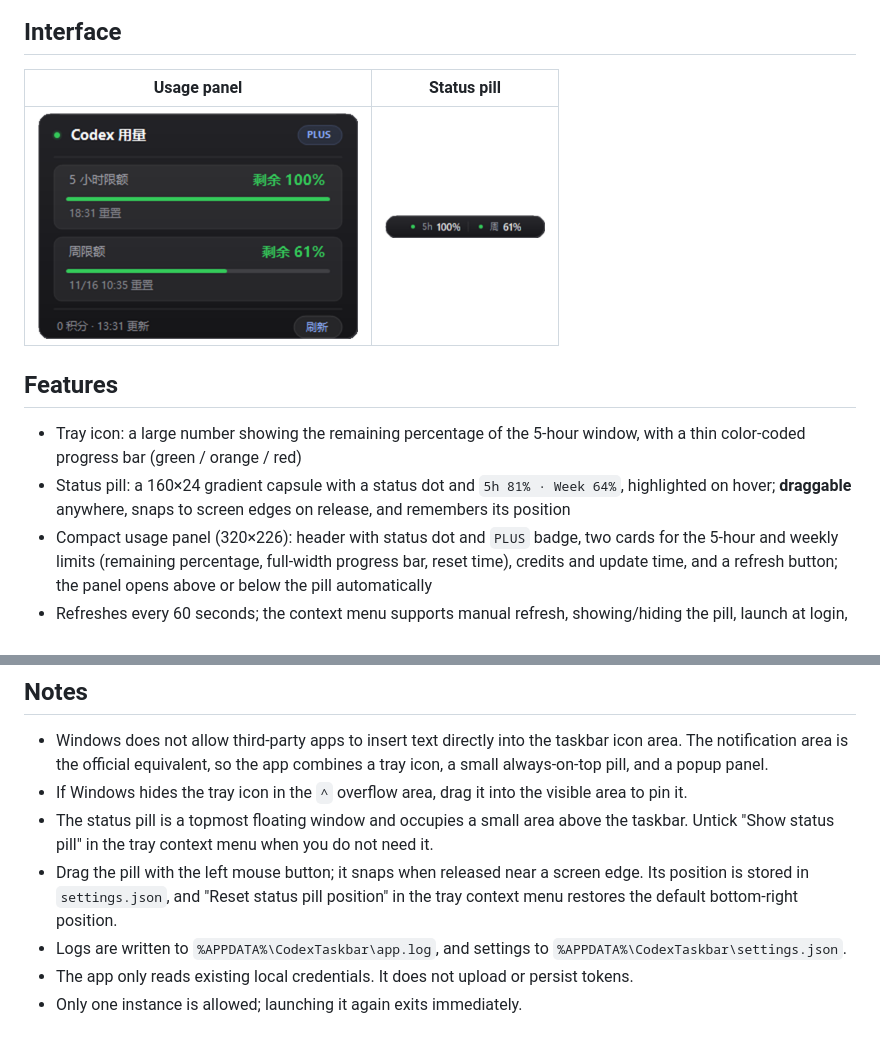
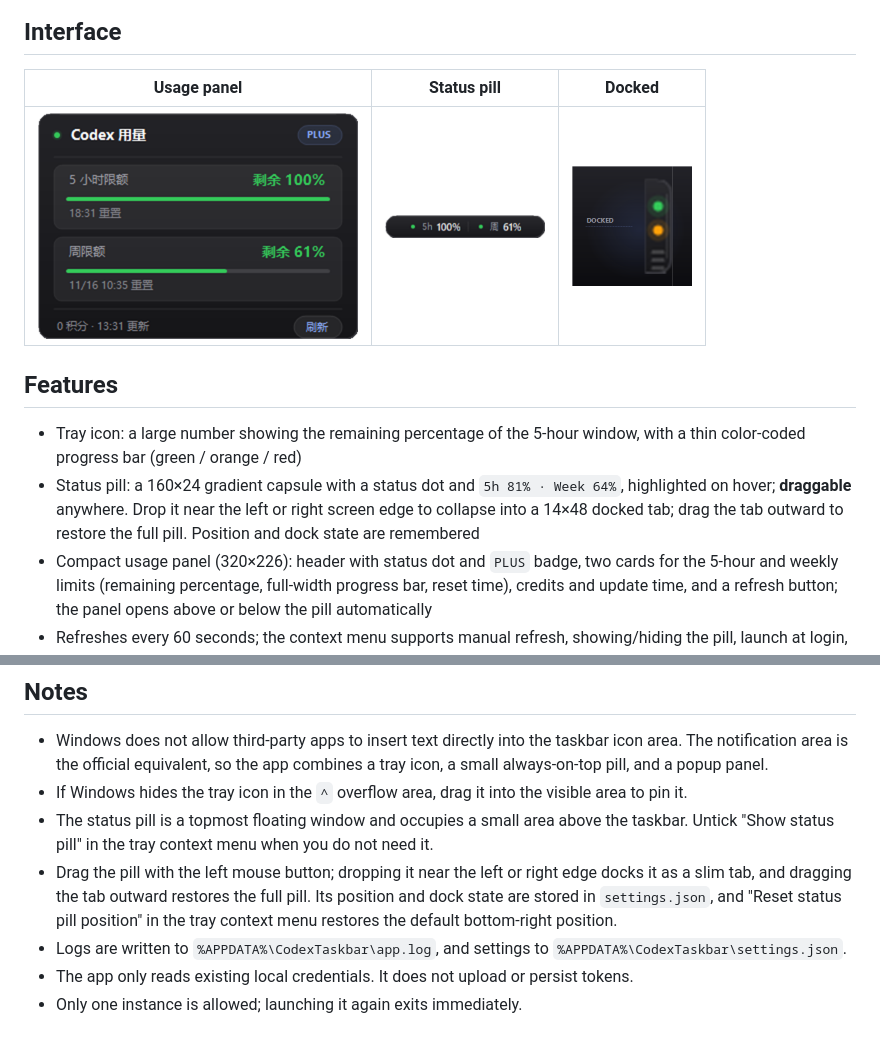
Before and after one commit to suboy1219/codex-taskbar, a Markdown page: README.en.md, 2 parts joined by grey strips. GitHub-like rendering; pictures changed too: docs/docked.png (added).

Commit message:
feat: add edge docking for status pill (v1.0.2)

```diff
--- a/README.en.md
+++ b/README.en.md
@@ -16,14 +16,14 @@ Run the downloaded `CodexTaskbar.exe` directly; no separate .NET runtime is requ
 
 ## Interface
 
-| Usage panel | Status pill |
-| :---: | :---: |
-| <img src="docs/panel.png" alt="Usage panel" width="320"> | <img src="docs/strip.png" alt="Status pill" width="160"> |
+| Usage panel | Status pill | Docked |
+| :---: | :---: | :---: |
+| <img src="docs/panel.png" alt="Usage panel" width="320"> | <img src="docs/strip.png" alt="Status pill" width="160"> | <img src="docs/docked.png" alt="Docked tab" width="120"> |
 
 ## Features
 
 - Tray icon: a large number showing the remaining percentage of the 5-hour window, with a thin color-coded progress bar (green / orange / red)
-- Status pill: a 160×24 gradient capsule with a status dot and `5h 81% · Week 64%`, highlighted on hover; **draggable** anywhere, snaps to screen edges on release, and remembers its position
+- Status pill: a 160×24 gradient capsule with a status dot and `5h 81% · Week 64%`, highlighted on hover; **draggable** anywhere. Drop it near the left or right screen edge to collapse into a 14×48 docked tab; drag the tab outward to restore the full pill. Position and dock state are remembered
 - Compact usage panel (320×226): header with status dot and `PLUS` badge, two cards for the 5-hour and weekly limits (remaining percentage, full-width progress bar, reset time), credits and update time, and a refresh button; the panel opens above or below the pill automatically
 - Refreshes every 60 seconds; the context menu supports manual refresh, showing/hiding the pill, launch at login, and exit
 - Reuses the local Codex login (`~/.codex/auth.json`) and refreshes the token automatically when it expires
@@ -65,7 +65,7 @@ D:\github\codex-taskbar\dist\CodexTaskbar.exe --check D:\github\codex-taskbar\us
 - Windows does not allow third-party apps to insert text directly into the taskbar icon area. The notification area is the official equivalent, so the app combines a tray icon, a small always-on-top pill, and a popup panel.
 - If Windows hides the tray icon in the `^` overflow area, drag it into the visible area to pin it.
 - The status pill is a topmost floating window and occupies a small area above the taskbar. Untick "Show status pill" in the tray context menu when you do not need it.
-- Drag the pill with the left mouse button; it snaps when released near a screen edge. Its position is stored in `settings.json`, and "Reset status pill position" in the tray context menu restores the default bottom-right position.
+- Drag the pill with the left mouse button; dropping it near the left or right edge docks it as a slim tab, and dragging the tab outward restores the full pill. Its position and dock state are stored in `settings.json`, and "Reset status pill position" in the tray context menu restores the default bottom-right position.
 - Logs are written to `%APPDATA%\CodexTaskbar\app.log`, and settings to `%APPDATA%\CodexTaskbar\settings.json`.
 - The app only reads existing local credentials. It does not upload or persist tokens.
 - Only one instance is allowed; launching it again exits immediately.
```
Also changed, not shown: README.md (+5 -5 lines), 3 other files.
